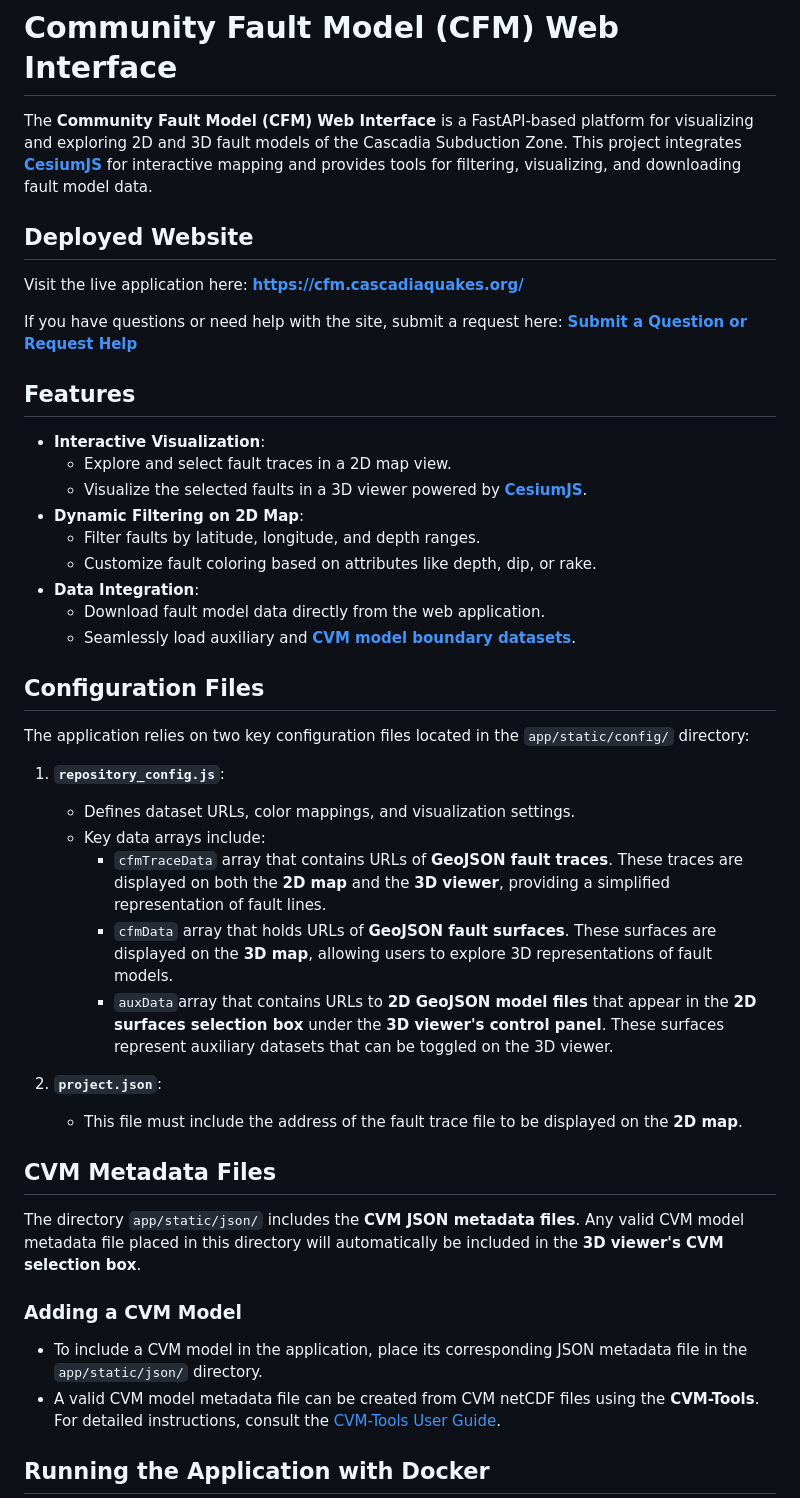
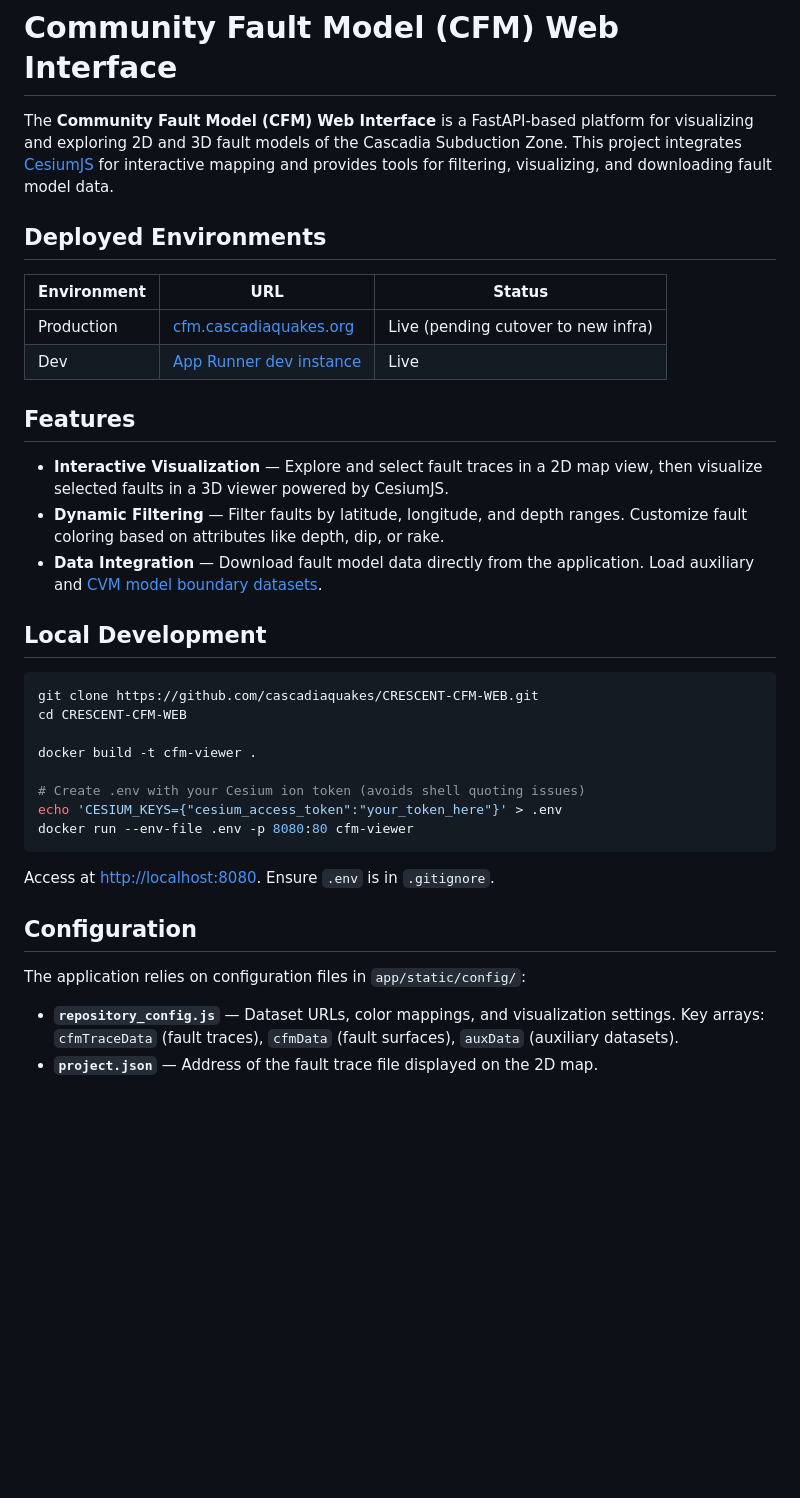
Before and after one commit to cascadiaquakes/CRESCENT-CFM-WEB, a Markdown page: README.md, the part around one of its changes. Rendered like a GitHub page; blank space fills up the shorter version.

````diff
--- a/README.md
+++ b/README.md
@@ -1,46 +1,39 @@
 # Community Fault Model (CFM) Web Interface
 
-The **Community Fault Model (CFM) Web Interface** is a FastAPI-based platform for visualizing and exploring 2D and 3D fault models of the Cascadia Subduction Zone. This project integrates **[CesiumJS](https://cesium.com/platform/cesiumjs)** for interactive mapping and provides tools for filtering, visualizing, and downloading fault model data.
+The **Community Fault Model (CFM) Web Interface** is a FastAPI-based platform for visualizing and exploring 2D and 3D fault models of the Cascadia Subduction Zone. This project integrates [CesiumJS](https://cesium.com/platform/cesiumjs) for interactive mapping and provides tools for filtering, visualizing, and downloading fault model data.
 
-## Deployed Website
+## Deployed Environments
 
-Visit the live application here: **[https://cfm.cascadiaquakes.org/](https://cfm.cascadiaquakes.org/)**
-
-If you have questions or need help with the site, submit a request here: **[Submit a Question or Request Help](https://cfm.cascadiaquakes.org/request)**
+| Environment | URL | Status |
+|---|---|---|
+| Production | [cfm.cascadiaquakes.org](https://cfm.cascadiaquakes.org/) | Live (pending cutover to new infra) |
+| Dev | [App Runner dev instance](https://x2b8mq8atm.us-west-2.awsapprunner.com) | Live |
 
 ## Features
 
-- **Interactive Visualization**:
-  - Explore and select fault traces in a 2D map view.
-  - Visualize the selected faults in a 3D viewer powered by **[CesiumJS](https://cesium.com/platform/cesiumjs)**.
-- **Dynamic Filtering on 2D Map**:
-  - Filter faults by latitude, longitude, and depth ranges.
-  - Customize fault coloring based on attributes like depth, dip, or rake.
-- **Data Integration**:
-  - Download fault model data directly from the web application.
-  - Seamlessly load auxiliary and **[CVM model boundary datasets](https://cvm.cascadiaquakes.org/)**.
+- **Interactive Visualization** — Explore and select fault traces in a 2D map view, then visualize selected faults in a 3D viewer powered by CesiumJS.
+- **Dynamic Filtering** — Filter faults by latitude, longitude, and depth ranges. Customize fault coloring based on attributes like depth, dip, or rake.
+- **Data Integration** — Download fault model data directly from the application. Load auxiliary and [CVM model boundary datasets](https://cvm.cascadiaquakes.org/).
 
-## Configuration Files
+## Local Development
 
-The application relies on two key configuration files located in the `app/static/config/` directory:
+```bash
+git clone https://github.com/cascadiaquakes/CRESCENT-CFM-WEB.git
+cd CRESCENT-CFM-WEB
 
-1. **`repository_config.js`**:
-   - Defines dataset URLs, color mappings, and visualization settings.
-   - Key data arrays include:
-        - `cfmTraceData` array that contains URLs of **GeoJSON fault traces**. These traces are displayed on both the **2D map** and the **3D viewer**, providing a simplified representation of fault lines.
-        - `cfmData` array that holds URLs of **GeoJSON fault surfaces**. These surfaces are displayed on the **3D map**, allowing users to explore 3D representations of fault models.
-        - `auxData`array that contains URLs to **2D GeoJSON model files** that appear in the **2D surfaces selection box** under the **3D viewer's control panel**. These surfaces represent auxiliary datasets that can be toggled on the 3D viewer.
+docker build -t cfm-viewer .
 
-2. **`project.json`**:
-   - This file must include the address of the fault trace file to be displayed on the **2D map**.
+# Create .env with your Cesium ion token (avoids shell quoting issues)
+echo 'CESIUM_KEYS={"cesium_access_token":"your_token_here"}' > .env
+docker run --env-file .env -p 8080:80 cfm-viewer
+```
 
-## CVM Metadata Files
+Access at [http://localhost:8080](http://localhost:8080). Ensure `.env` is in `.gitignore`.
 
-The directory `app/static/json/` includes the **CVM JSON metadata files**. Any valid CVM model metadata file placed in this directory will automatically be included in the **3D viewer's CVM selection box**.
+## Configuration
 
-### Adding a CVM Model
-- To include a CVM model in the application, place its corresponding JSON metadata file in the `app/static/json/` directory.
-- A valid CVM model metadata file can be created from CVM netCDF files using the **CVM-Tools**. For detailed instructions, consult the [CVM-Tools User Guide](https://cascadiaquakes.github.io/cvm-tools-book/usage/netcdf_to_geocsv.html).
+The application relies on configuration files in `app/static/config/`:
 
-## Running the Application with Docker
+- **`repository_config.js`** — Dataset URLs, color mappings, and visualization settings. Key arrays: `cfmTraceData` (fault traces), `cfmData` (fault surfaces), `auxData` (auxiliary datasets).
+- **`project.json`** — Address of the fault trace file displayed on the 2D map.
 
````
Also changed, not shown: other parts of README.md (+43 -56 lines), CICD_SETUP.md (deleted).
